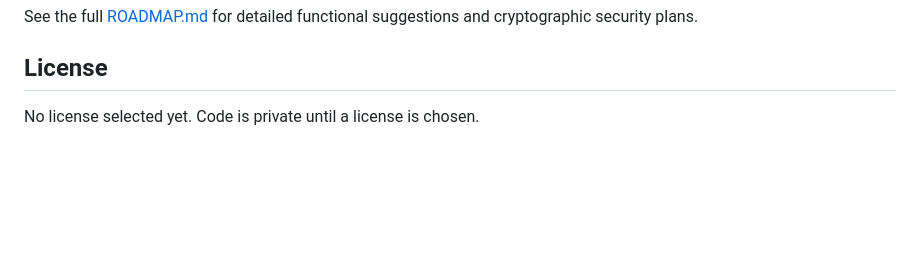
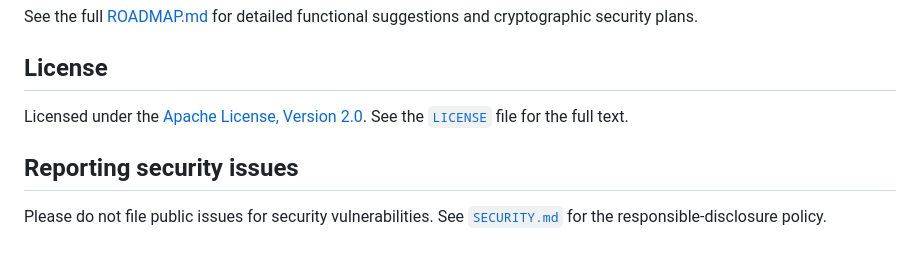
Before and after one commit to meerhelm/secdockeeper, a Markdown page: README.md, the part around the change. Rendered like a GitHub page; blank space fills up the shorter version.

```diff
--- a/README.md
+++ b/README.md
@@ -125,4 +125,10 @@ See the full [ROADMAP.md](ROADMAP.md) for detailed functional suggestions and cr
 
 ## License
 
-No license selected yet. Code is private until a license is chosen.
+Licensed under the [Apache License, Version 2.0](LICENSE). See the
+[`LICENSE`](LICENSE) file for the full text.
+
+## Reporting security issues
+
+Please do not file public issues for security vulnerabilities. See
+[`SECURITY.md`](SECURITY.md) for the responsible-disclosure policy.
```
Also changed, not shown: SECURITY.md (added, +79 -0 lines).
